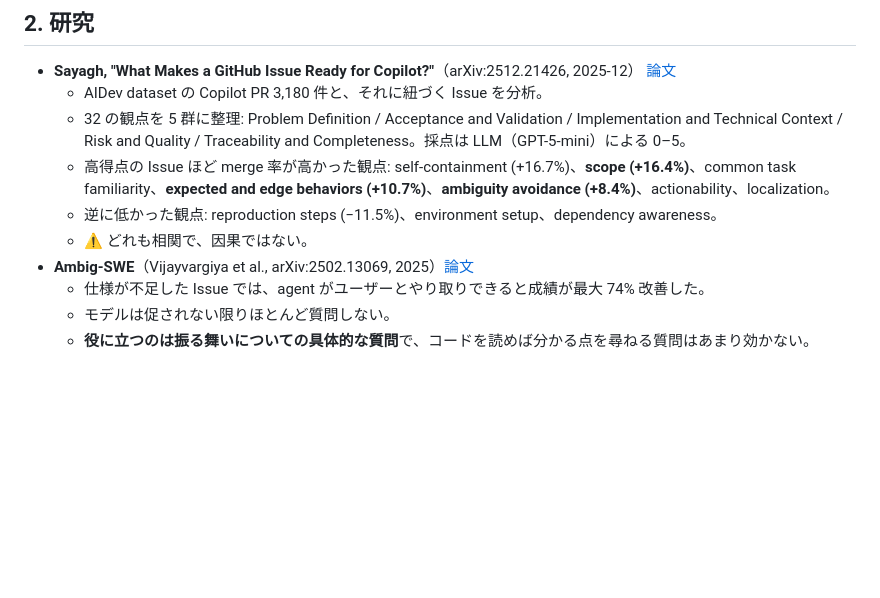
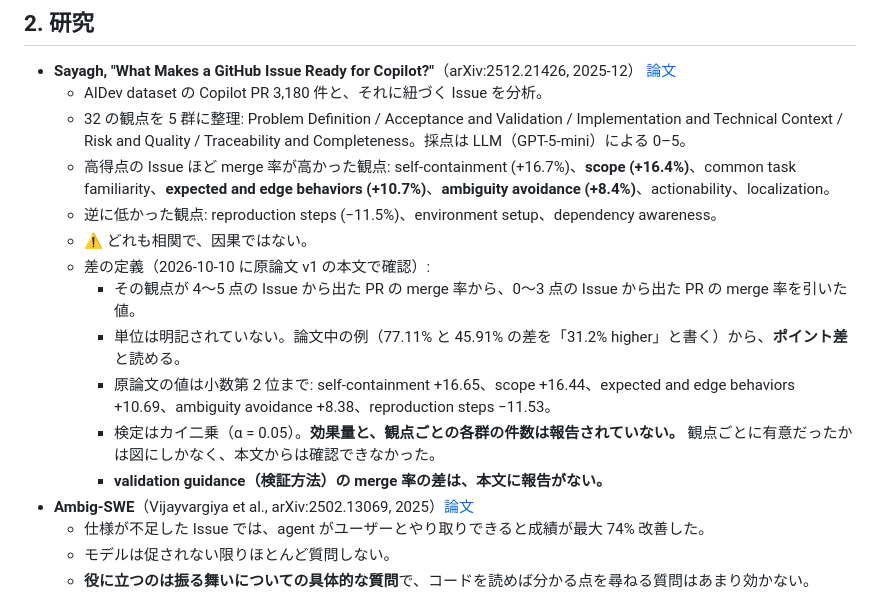
Before and after one commit to hidetzu/decide-first, a Markdown page: docs/research.md, the part around the change. GitHub-like rendering; blank space fills up the shorter version.

```diff
--- a/docs/research.md
+++ b/docs/research.md
@@ -20,6 +20,12 @@
   - 高得点の Issue ほど merge 率が高かった観点: self-containment (+16.7%)、**scope (+16.4%)**、common task familiarity、**expected and edge behaviors (+10.7%)**、**ambiguity avoidance (+8.4%)**、actionability、localization。
   - 逆に低かった観点: reproduction steps (−11.5%)、environment setup、dependency awareness。
   - ⚠ どれも相関で、因果ではない。
+  - 差の定義（2026-10-10 に原論文 v1 の本文で確認）:
+    - その観点が 4〜5 点の Issue から出た PR の merge 率から、0〜3 点の Issue から出た PR の merge 率を引いた値。
+    - 単位は明記されていない。論文中の例（77.11% と 45.91% の差を「31.2% higher」と書く）から、**ポイント差**と読める。
+    - 原論文の値は小数第 2 位まで: self-containment +16.65、scope +16.44、expected and edge behaviors +10.69、ambiguity avoidance +8.38、reproduction steps −11.53。
+    - 検定はカイ二乗（α = 0.05）。**効果量と、観点ごとの各群の件数は報告されていない。** 観点ごとに有意だったかは図にしかなく、本文からは確認できなかった。
+    - **validation guidance（検証方法）の merge 率の差は、本文に報告がない。**
 - **Ambig-SWE**（Vijayvargiya et al., arXiv:2502.13069, 2025）[論文](https://arxiv.org/html/2502.13069v2)
   - 仕様が不足した Issue では、agent がユーザーとやり取りできると成績が最大 74% 改善した。
   - モデルは促されない限りほとんど質問しない。
```
Also changed, not shown: docs/adr/0008-evidence-and-an-example-open-from-each-decision.md (added, +38 -0 lines), docs/design.md (+1 -0 lines).
